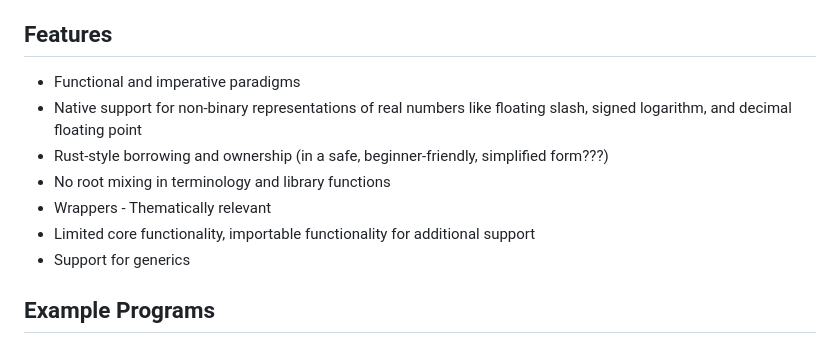
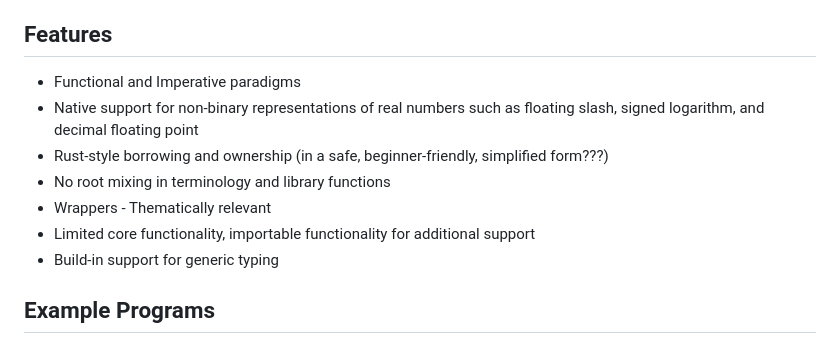
Before and after one commit to Cyrendex/Glyph, a Markdown page: README.md, the part around the change. Drawn GitHub-style.

```diff
--- a/README.md
+++ b/README.md
@@ -7,13 +7,13 @@
 Glyph is a language that enables backend developers to approach programming with structured, organized, and intuitive code while introducing more powerful programming abilities. Glyph offers a functional paradigm with integrated imperative techniques, giving the programmer the power to complete complex tasks without losing their code's structure, and features a Rust-ic borrowing and ownership system to support memory manipulation. There will be some thematic words, but the majority of the language will be oriented towards simplicity and intuitivity to streamline the programming experience. Theming for Glyph comes from its root, Hieroglyph, the written symbols for the language of the Ancient Egyptians and other Ancient Civilizations.
 
 ## Features
-- Functional and imperative paradigms
-- Native support for non-binary representations of real numbers like floating slash, signed logarithm, and decimal floating point
+- Functional and Imperative paradigms
+- Native support for non-binary representations of real numbers such as floating slash, signed logarithm, and decimal floating point
 - Rust-style borrowing and ownership (in a safe, beginner-friendly, simplified form???)
 - No root mixing in terminology and library functions
 - Wrappers - Thematically relevant
 - Limited core functionality, importable functionality for additional support
-- Support for generics
+- Build-in support for generic typing
 
 
 ## Example Programs
```
